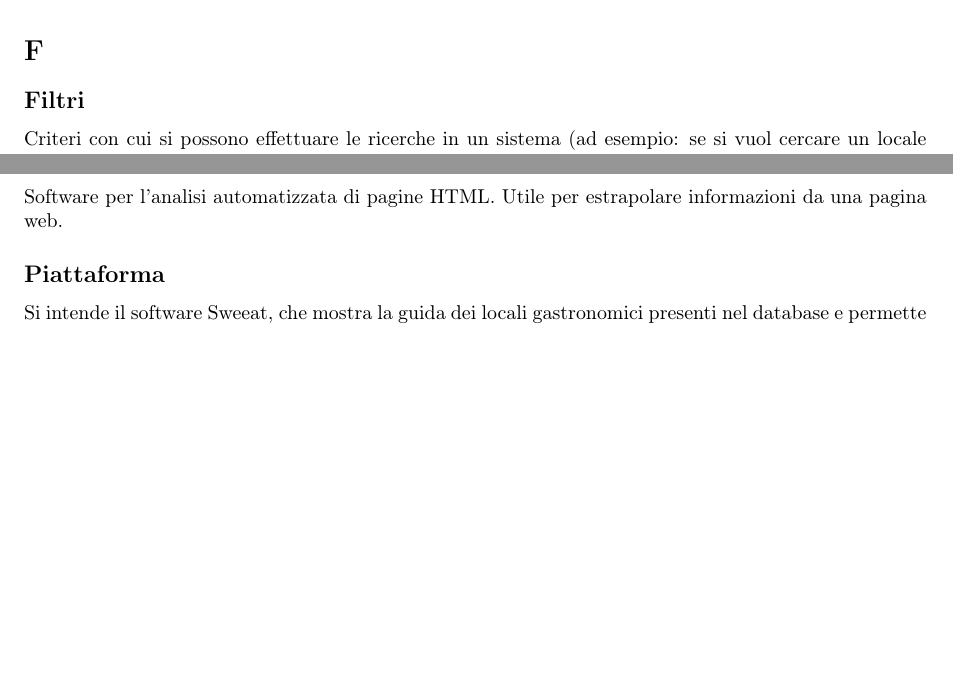
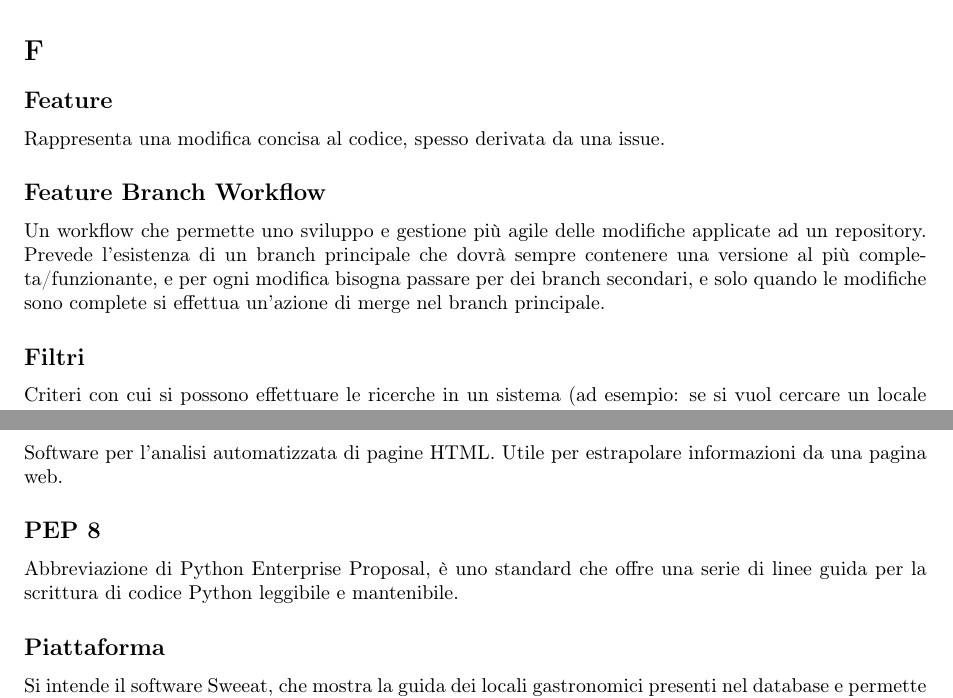
Before and after one commit to DreamTeamSWE/Documenti, a LaTeX document (Glossario/Glossario.tex, which reads Glossario/Sezioni/Alfabeto/F/F.tex, Glossario/Sezioni/Alfabeto/P/P.tex): two parts of pages 9 and 19 of 30, joined at a grey line, cut so that both start at the same text, the shorter picture padded with empty space. Compiled offline with pdfLaTeX.

Commit message:
AGGIUNTO TERMINI #110 e messo pdf compilato

```diff
--- a/Glossario/Sezioni/Alfabeto/F/F.tex
+++ b/Glossario/Sezioni/Alfabeto/F/F.tex
@@ -1,8 +1,16 @@
 \section{F}
+
+\subsection{Feature}
+Rappresenta una modifica concisa al codice, spesso derivata da una issue.
+
+\subsection{Feature Branch Workflow}
+Un workflow che permette uno sviluppo e gestione più agile delle modifiche applicate ad un repository. Prevede l'esistenza di un branch principale che dovrà sempre contenere una versione al più completa/funzionante, e per ogni modifica bisogna passare per dei branch secondari, e solo quando le modifiche sono complete si effettua un'azione di merge nel branch principale.
 
 \subsection{Filtri} Criteri con cui si possono effettuare le ricerche in un sistema (ad esempio: se si vuol cercare un locale presente su Sweeat, per restringere il campo in cui cercare, è possibile impostare come filtro il luogo di ricerca o gli orari di apertura).
 
 \subsection{Fornitori}
 Soggetto (individuo o gruppo) incaricato di realizzare il prodotto richiesto dal proponente\textsuperscript{G}. Spesso riferito con il plurale fornitori.
 
+
+
 \clearpage
--- a/Glossario/Sezioni/Alfabeto/P/P.tex
+++ b/Glossario/Sezioni/Alfabeto/P/P.tex
@@ -2,6 +2,10 @@
 
 \subsection{Parser html}
 Software per l'analisi automatizzata di pagine HTML. Utile per estrapolare informazioni da una pagina web.
+
+\subsection{PEP 8}
+Abbreviazione di Python Enterprise Proposal, è uno standard che offre una serie di linee guida per la scrittura di codice Python leggibile e mantenibile.
+
 
 \subsection{Piattaforma} Si intende il software Sweeat, che mostra la guida dei locali gastronomici presenti nel database e permette di eseguire operazioni (come la registrazione, la creazione di liste personalizzate etc.).
 
```
Also changed, not shown: Glossario/Sezioni/RegistroModifiche.tex (+1 -0 lines), Glossario/Glossario.pdf.
